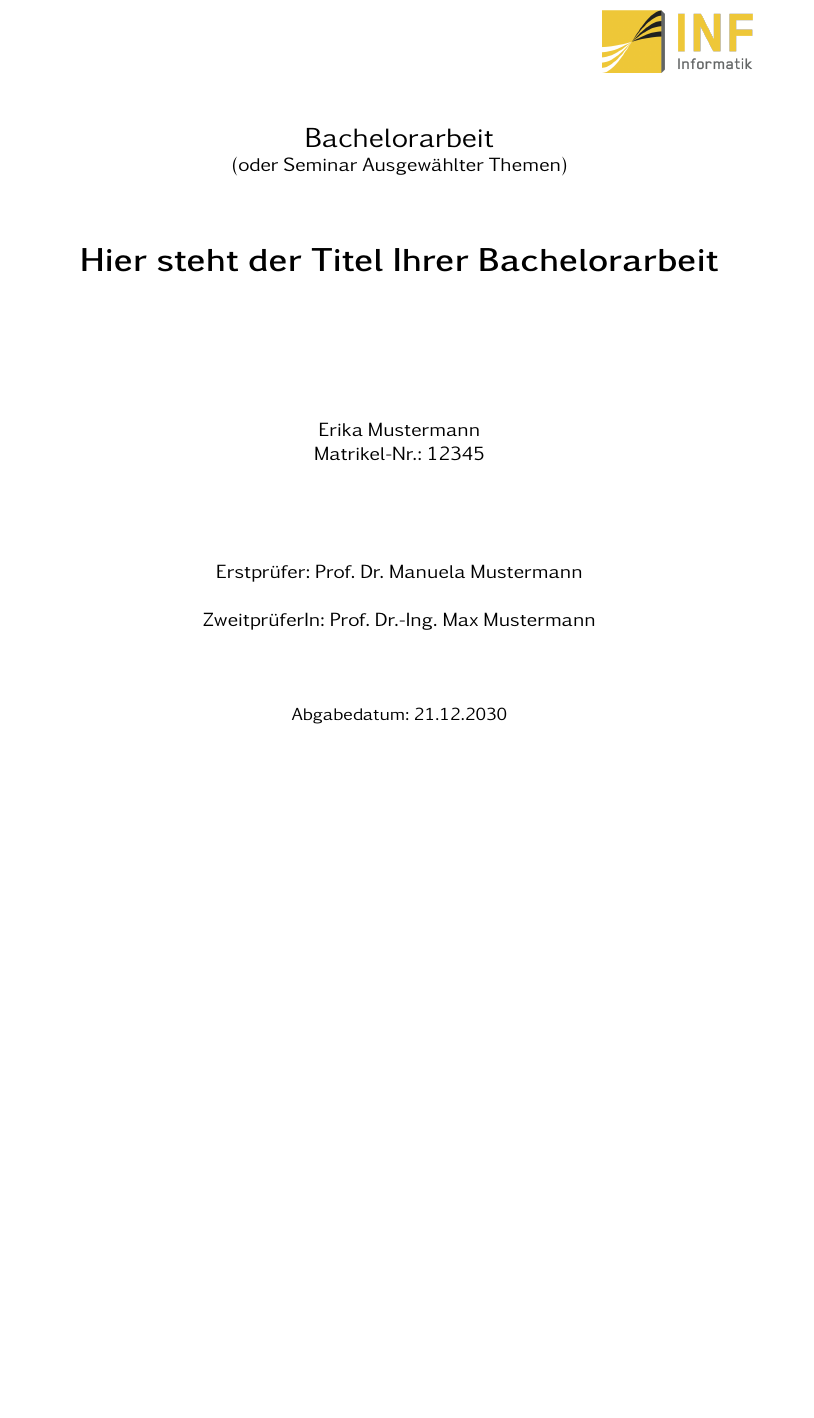
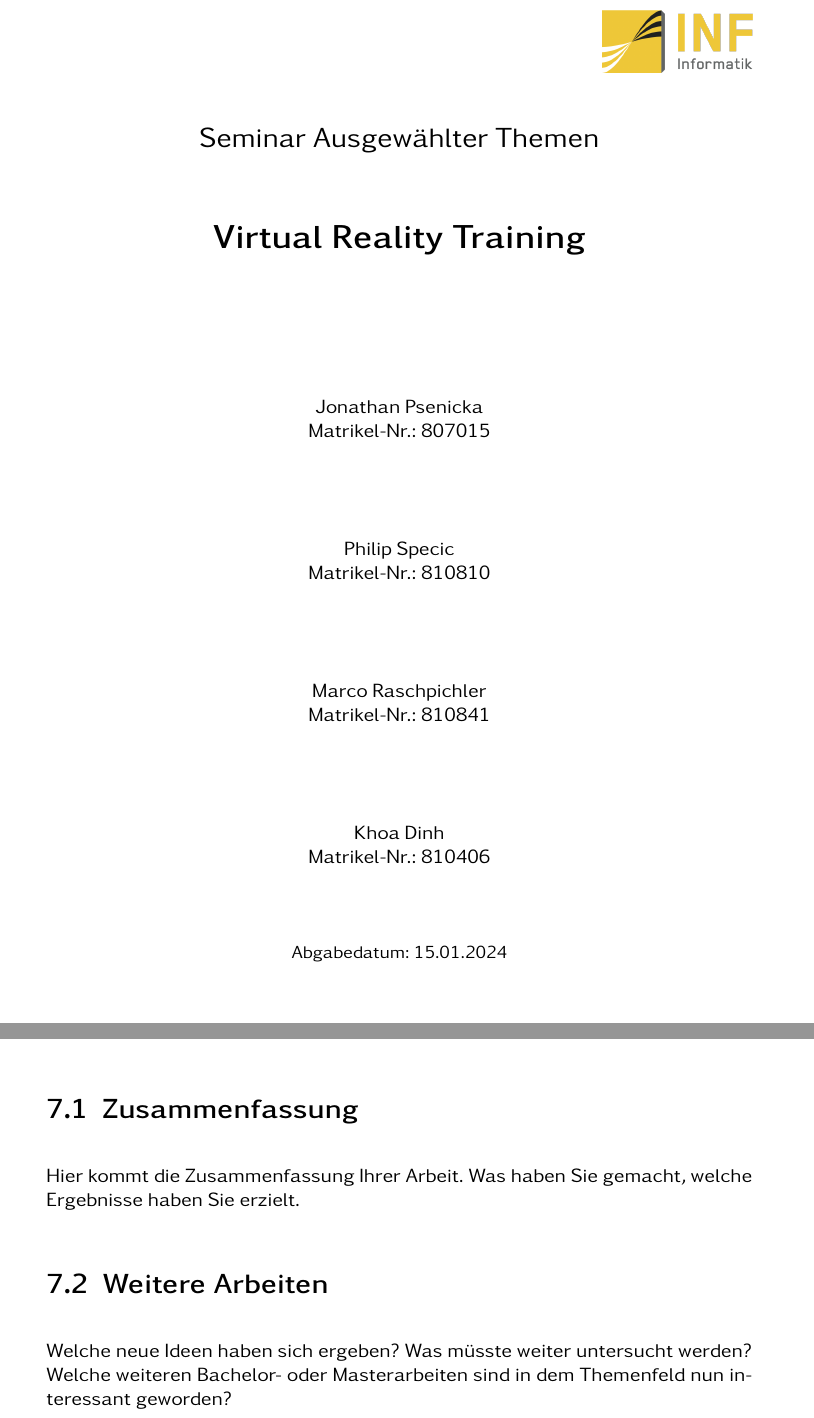
Before and after one commit to Marcora11/SAT-VR-Training, a LaTeX book (LatexVorlage/Bachelorarbeit_LaTeX_Template.tex, which reads LatexVorlage/kapitel/00_title.tex): part of page 1 of 41 before the commit and two parts of pages 1 and 31 of 41 after it, the two joined at a grey line, cut at the place of the change, the shorter picture padded with empty space. Compiled offline with pdfLaTeX.

Commit message:
Deckblatt

```diff
--- a/LatexVorlage/kapitel/00_title.tex
+++ b/LatexVorlage/kapitel/00_title.tex
@@ -9,21 +9,25 @@
     {\centering
 
     \vspace{4.5cm}
-    {\Large Bachelorarbeit}\\
-    (oder Seminar Ausgewählter Themen)\\
+    {\Large Seminar Ausgewählter Themen}\\
     \vspace{1.5cm}
-    {\LARGE{\textbf{Hier steht der Titel Ihrer Bachelorarbeit}}}\\
+    {\LARGE{\textbf{Virtual Reality Training}}}\\
     \vspace{2cm}
 
     \vspace{1.0cm}
-    Erika Mustermann\\
-    Matrikel-Nr.: 12345\\
+    Jonathan Psenicka\\
+    Matrikel-Nr.: 807015\\
     \vspace{2.0cm}
-    Erstprüfer: Prof.\ Dr.\ Manuela Mustermann\\
-    \vspace{0.5cm}
-    ZweitprüferIn: Prof.\ Dr.-Ing.\ Max Mustermann\\
+    Philip Specic\\
+    Matrikel-Nr.: 810810\\
+    \vspace{2.0cm}
+    Marco Raschpichler\\
+    Matrikel-Nr.: 810841\\
+    \vspace{2.0cm}
+    Khoa Dinh\\
+    Matrikel-Nr.: 810406\\
     \vspace{1.5cm}
-    {\small Abgabedatum: 21.12.2030}\\
+    {\small Abgabedatum: 15.01.2024}\\
     \vspace{1.5cm}
     }
 
```
Also changed, not shown: LatexVorlage/Bachelorarbeit_LaTeX_Template.tex (+1 -1 lines), LatexVorlage/Bachelorarbeit_LaTeX_Template.pdf, 6 other files. Lines whose indentation alone changed are shown as unchanged.
